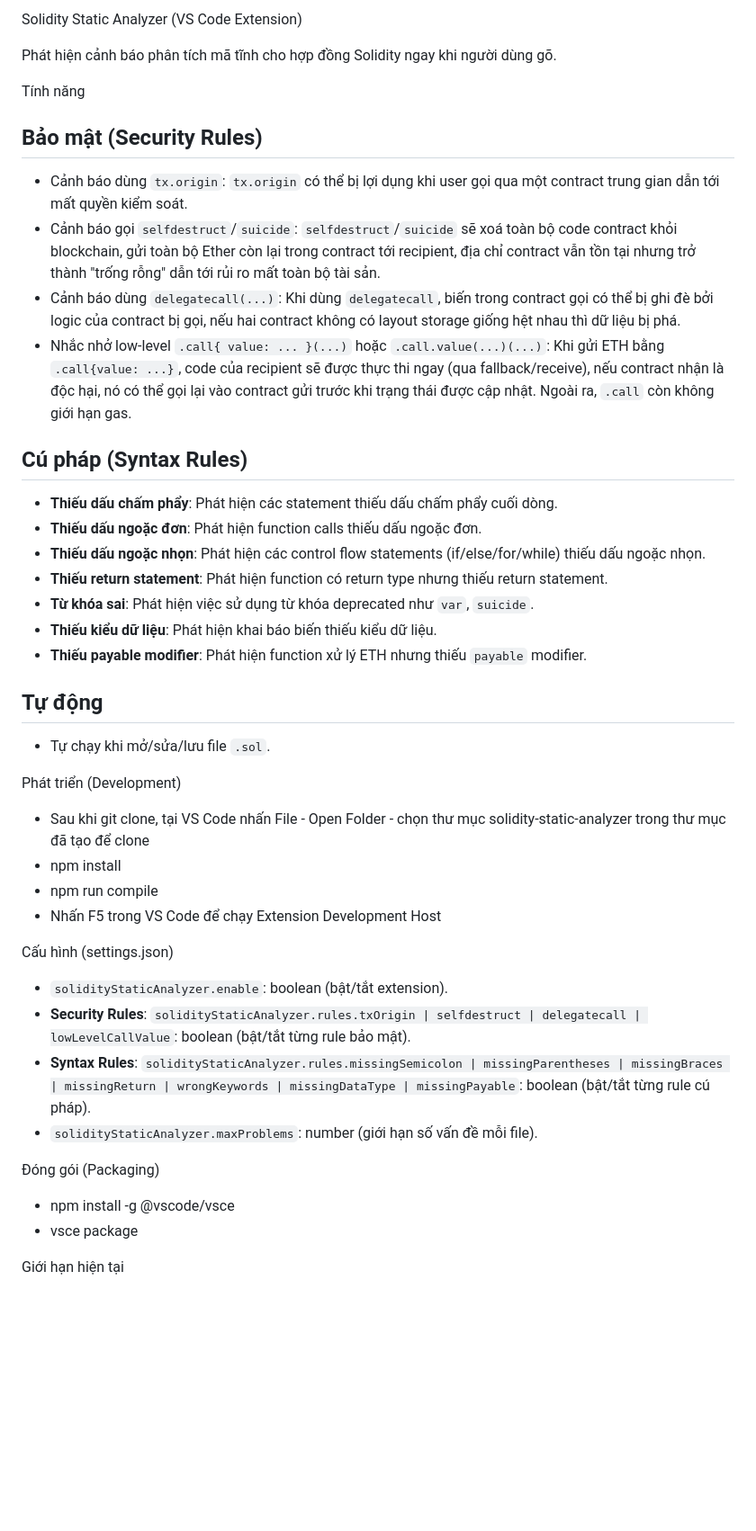
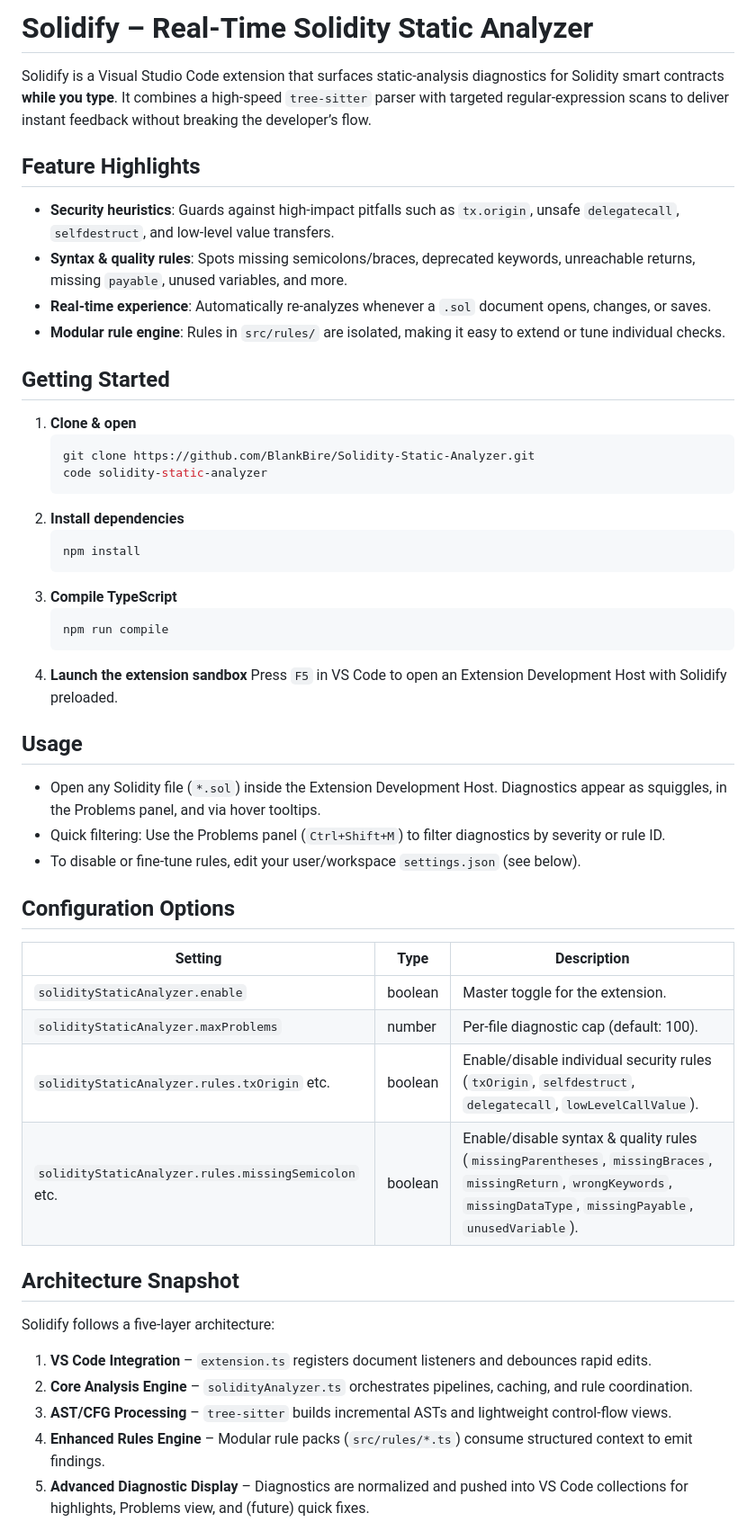
Before and after one commit to BlankBire/Solidity-Static-Analyzer, a Markdown page: README.md, the part around one of its changes. Shown at 90% size. GitHub-like rendering; blank space fills up the shorter version.

````diff
--- a/README.md
+++ b/README.md
@@ -1,45 +1,54 @@
-Solidity Static Analyzer (VS Code Extension)
+# Solidify – Real-Time Solidity Static Analyzer
 
-Phát hiện cảnh báo phân tích mã tĩnh cho hợp đồng Solidity ngay khi người dùng gõ.
+Solidify is a Visual Studio Code extension that surfaces static-analysis diagnostics for Solidity smart contracts **while you type**. It combines a high-speed `tree-sitter` parser with targeted regular-expression scans to deliver instant feedback without breaking the developer’s flow.
 
-Tính năng
+## Feature Highlights
 
-## Bảo mật (Security Rules)
-- Cảnh báo dùng `tx.origin`: `tx.origin` có thể bị lợi dụng khi user gọi qua một contract trung gian dẫn tới mất quyền kiểm soát.
-- Cảnh báo gọi `selfdestruct`/`suicide`: `selfdestruct`/`suicide` sẽ xoá toàn bộ code contract khỏi blockchain, gửi toàn bộ Ether còn lại trong contract tới recipient, địa chỉ contract vẫn tồn tại nhưng trở thành "trống rỗng" dẫn tới rủi ro mất toàn bộ tài sản.
-- Cảnh báo dùng `delegatecall(...)`: Khi dùng `delegatecall`, biến trong contract gọi có thể bị ghi đè bởi logic của contract bị gọi, nếu hai contract không có layout storage giống hệt nhau thì dữ liệu bị phá.
-- Nhắc nhở low-level `.call{ value: ... }(...)` hoặc `.call.value(...)(...)`: Khi gửi ETH bằng `.call{value: ...}`, code của recipient sẽ được thực thi ngay (qua fallback/receive), nếu contract nhận là độc hại, nó có thể gọi lại vào contract gửi trước khi trạng thái được cập nhật. Ngoài ra, `.call` còn không giới hạn gas.
+- **Security heuristics**: Guards against high-impact pitfalls such as `tx.origin`, unsafe `delegatecall`, `selfdestruct`, and low-level value transfers.
+- **Syntax & quality rules**: Spots missing semicolons/braces, deprecated keywords, unreachable returns, missing `payable`, unused variables, and more.
+- **Real-time experience**: Automatically re-analyzes whenever a `.sol` document opens, changes, or saves.
+- **Modular rule engine**: Rules in `src/rules/` are isolated, making it easy to extend or tune individual checks.
 
-## Cú pháp (Syntax Rules)
-- **Thiếu dấu chấm phẩy**: Phát hiện các statement thiếu dấu chấm phẩy cuối dòng.
-- **Thiếu dấu ngoặc đơn**: Phát hiện function calls thiếu dấu ngoặc đơn.
-- **Thiếu dấu ngoặc nhọn**: Phát hiện các control flow statements (if/else/for/while) thiếu dấu ngoặc nhọn.
-- **Thiếu return statement**: Phát hiện function có return type nhưng thiếu return statement.
-- **Từ khóa sai**: Phát hiện việc sử dụng từ khóa deprecated như `var`, `suicide`.
-- **Thiếu kiểu dữ liệu**: Phát hiện khai báo biến thiếu kiểu dữ liệu.
-- **Thiếu payable modifier**: Phát hiện function xử lý ETH nhưng thiếu `payable` modifier.
+## Getting Started
 
-## Tự động
-- Tự chạy khi mở/sửa/lưu file `.sol`.
+1. **Clone & open**
+   ```bash
+   git clone https://github.com/BlankBire/Solidity-Static-Analyzer.git
+   code solidity-static-analyzer
+   ```
+2. **Install dependencies**
+   ```bash
+   npm install
+   ```
+3. **Compile TypeScript**
+   ```bash
+   npm run compile
+   ```
+4. **Launch the extension sandbox**
+   Press `F5` in VS Code to open an Extension Development Host with Solidify preloaded.
 
-Phát triển (Development)
+## Usage
 
-- Sau khi git clone, tại VS Code nhấn File - Open Folder - chọn thư mục solidity-static-analyzer trong thư mục đã tạo để clone
-- npm install
-- npm run compile
-- Nhấn F5 trong VS Code để chạy Extension Development Host
+- Open any Solidity file (`*.sol`) inside the Extension Development Host. Diagnostics appear as squiggles, in the Problems panel, and via hover tooltips.
+- Quick filtering: Use the Problems panel (`Ctrl+Shift+M`) to filter diagnostics by severity or rule ID.
+- To disable or fine-tune rules, edit your user/workspace `settings.json` (see below).
 
-Cấu hình (settings.json)
+## Configuration Options
 
-- `solidityStaticAnalyzer.enable`: boolean (bật/tắt extension).
-- **Security Rules**: `solidityStaticAnalyzer.rules.txOrigin | selfdestruct | delegatecall | lowLevelCallValue`: boolean (bật/tắt từng rule bảo mật).
-- **Syntax Rules**: `solidityStaticAnalyzer.rules.missingSemicolon | missingParentheses | missingBraces | missingReturn | wrongKeywords | missingDataType | missingPayable`: boolean (bật/tắt từng rule cú pháp).
-- `solidityStaticAnalyzer.maxProblems`: number (giới hạn số vấn đề mỗi file).
+| Setting                                              | Type    | Description                                                                                                                                                             |
+| ---------------------------------------------------- | ------- | ----------------------------------------------------------------------------------------------------------------------------------------------------------------------- |
+| `solidityStaticAnalyzer.enable`                      | boolean | Master toggle for the extension.                                                                                                                                        |
+| `solidityStaticAnalyzer.maxProblems`                 | number  | Per-file diagnostic cap (default: 100).                                                                                                                                 |
+| `solidityStaticAnalyzer.rules.txOrigin` etc.         | boolean | Enable/disable individual security rules (`txOrigin`, `selfdestruct`, `delegatecall`, `lowLevelCallValue`).                                                             |
+| `solidityStaticAnalyzer.rules.missingSemicolon` etc. | boolean | Enable/disable syntax & quality rules (`missingParentheses`, `missingBraces`, `missingReturn`, `wrongKeywords`, `missingDataType`, `missingPayable`, `unusedVariable`). |
 
-Đóng gói (Packaging)
+## Architecture Snapshot
 
-- npm install -g @vscode/vsce
-- vsce package
+Solidify follows a five-layer architecture:
 
-Giới hạn hiện tại
+1. **VS Code Integration** – `extension.ts` registers document listeners and debounces rapid edits.
+2. **Core Analysis Engine** – `solidityAnalyzer.ts` orchestrates pipelines, caching, and rule coordination.
+3. **AST/CFG Processing** – `tree-sitter` builds incremental ASTs and lightweight control-flow views.
+4. **Enhanced Rules Engine** – Modular rule packs (`src/rules/*.ts`) consume structured context to emit findings.
+5. **Advanced Diagnostic Display** – Diagnostics are normalized and pushed into VS Code collections for highlights, Problems view, and (future) quick fixes.
 
````
Also changed, not shown: other parts of README.md (+51 -1 lines).
